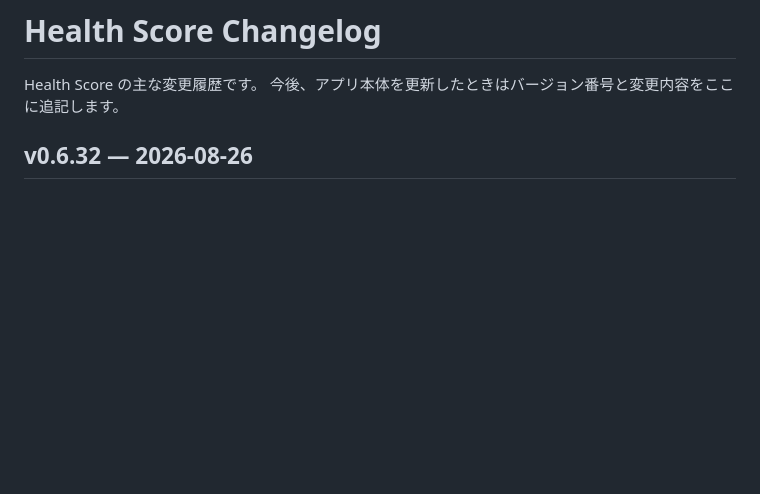
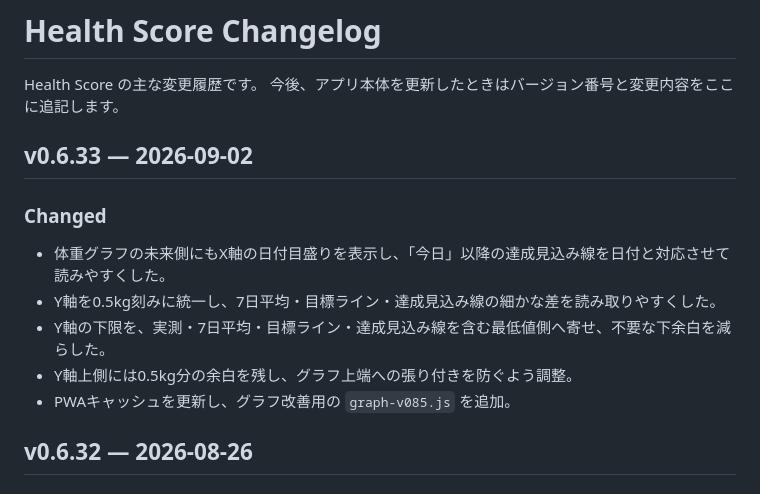
Before and after one commit to ymgc-muscle/health-score, a Markdown page: CHANGELOG.md, the part around one of its changes. Rendered like a GitHub page; blank space fills up the shorter version.

Commit message:
Document graph readability improvements in v0.6.33

```diff
--- a/CHANGELOG.md
+++ b/CHANGELOG.md
@@ -2,6 +2,15 @@
 
 Health Score の主な変更履歴です。
 今後、アプリ本体を更新したときはバージョン番号と変更内容をここに追記します。
+
+## v0.6.33 — 2026-09-02
+
+### Changed
+- 体重グラフの未来側にもX軸の日付目盛りを表示し、「今日」以降の達成見込み線を日付と対応させて読みやすくした。
+- Y軸を0.5kg刻みに統一し、7日平均・目標ライン・達成見込み線の細かな差を読み取りやすくした。
+- Y軸の下限を、実測・7日平均・目標ライン・達成見込み線を含む最低値側へ寄せ、不要な下余白を減らした。
+- Y軸上側には0.5kg分の余白を残し、グラフ上端への張り付きを防ぐよう調整。
+- PWAキャッシュを更新し、グラフ改善用の `graph-v085.js` を追加。
 
 ## v0.6.32 — 2026-08-26
 
```
Also changed, not shown: other parts of CHANGELOG.md (+1 -1 lines).
